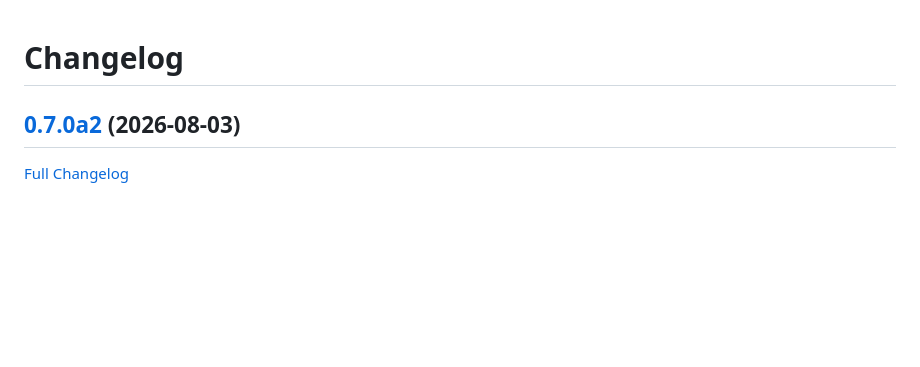
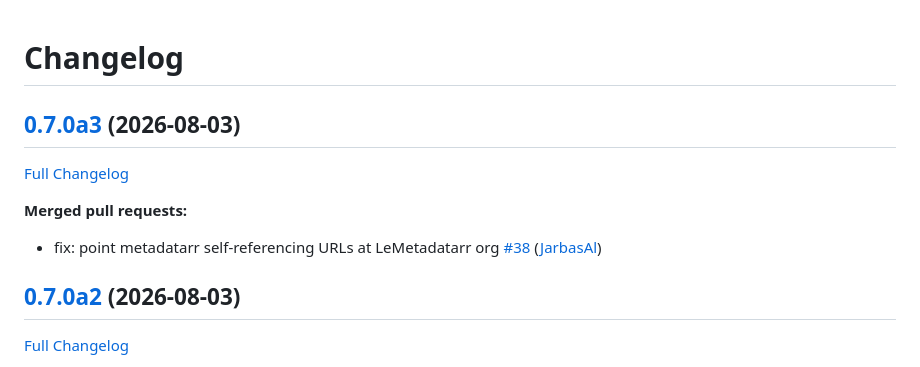
Before and after one commit to LeMetadatarr/metadatarr, a Markdown page: CHANGELOG.md, the part around the change. Drawn GitHub-style; blank space fills up the shorter version.

Commit message:
Update Changelog

```diff
--- a/CHANGELOG.md
+++ b/CHANGELOG.md
@@ -1,4 +1,12 @@
 # Changelog
+
+## [0.7.0a3](https://github.com/LeMetadatarr/metadatarr/tree/0.7.0a3) (2026-08-03)
+
+[Full Changelog](https://github.com/LeMetadatarr/metadatarr/compare/0.7.0a2...0.7.0a3)
+
+**Merged pull requests:**
+
+- fix: point metadatarr self-referencing URLs at LeMetadatarr org [\#38](https://github.com/LeMetadatarr/metadatarr/pull/38) ([JarbasAl](https://github.com/JarbasAl))
 
 ## [0.7.0a2](https://github.com/LeMetadatarr/metadatarr/tree/0.7.0a2) (2026-08-03)
 
```
